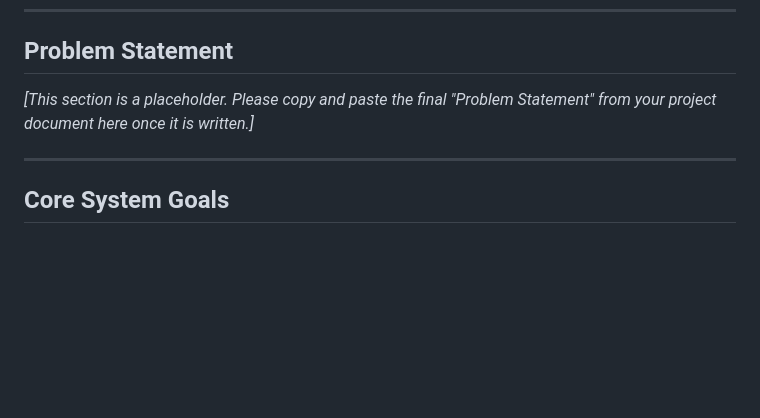
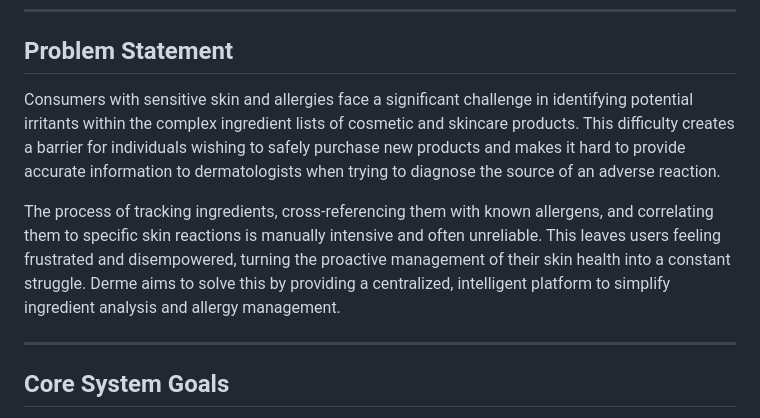
Before and after one commit to DrewThomasson/Derme---Cosmetic-Wellness-Platform, a Markdown page: README.md, the part around the change. Drawn GitHub-style; blank space fills up the shorter version.

Commit message:
Revise Problem Statement in README
Updated the Problem Statement section to provide a detailed description of the challenges faced by consumers with sensitive skin and allergies.

```diff
--- a/README.md
+++ b/README.md
@@ -42,7 +42,9 @@ Derme is a mobile application designed to help users with sensitive skin and all
 
 ## Problem Statement
 
-*[This section is a placeholder. Please copy and paste the final "Problem Statement" from your project document here once it is written.]*
+Consumers with sensitive skin and allergies face a significant challenge in identifying potential irritants within the complex ingredient lists of cosmetic and skincare products. This difficulty creates a barrier for individuals wishing to safely purchase new products and makes it hard to provide accurate information to dermatologists when trying to diagnose the source of an adverse reaction.
+
+The process of tracking ingredients, cross-referencing them with known allergens, and correlating them to specific skin reactions is manually intensive and often unreliable. This leaves users feeling frustrated and disempowered, turning the proactive management of their skin health into a constant struggle. Derme aims to solve this by providing a centralized, intelligent platform to simplify ingredient analysis and allergy management.
 
 ---
 
```
